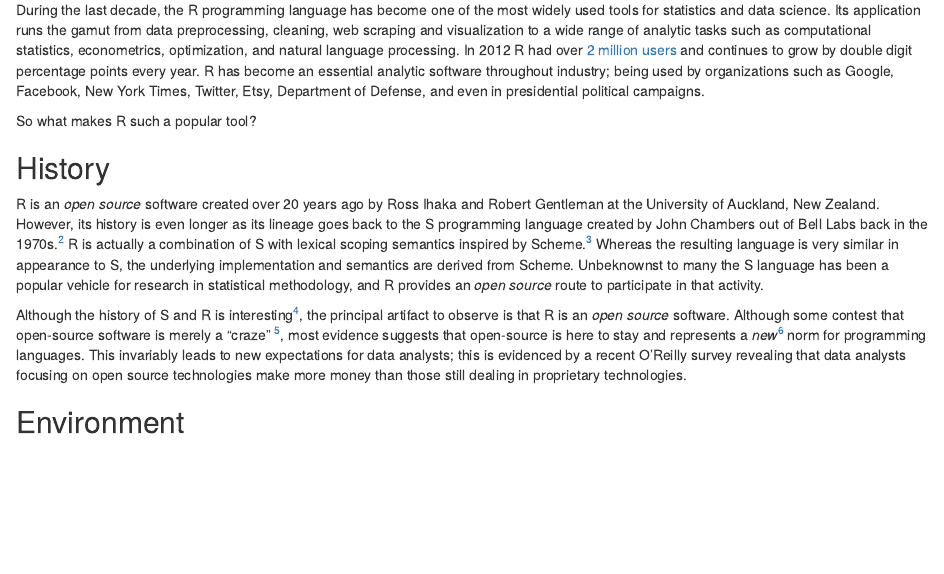
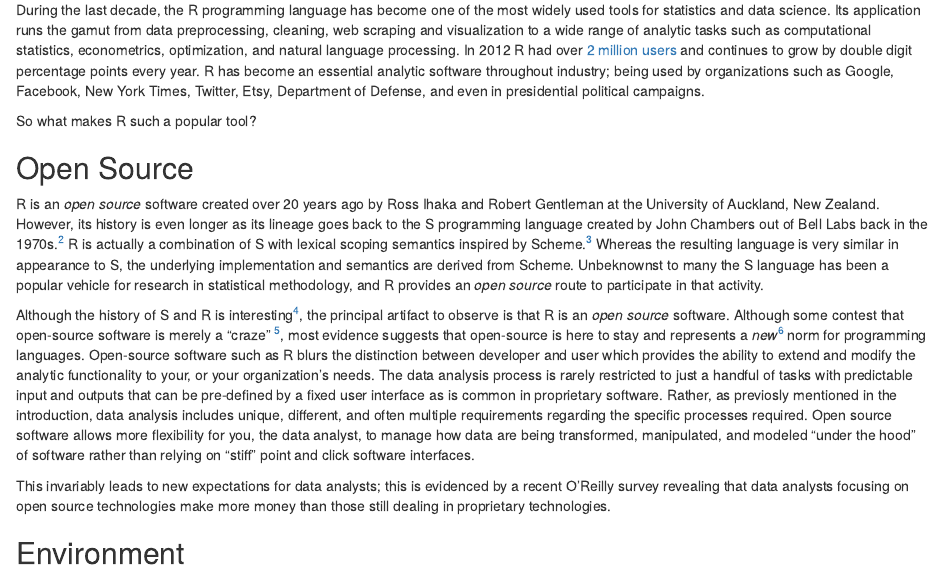
Before and after one commit to anhnguyendepocen/dw-r, an R Markdown document (Introduction.Rmd): the page in a window 1100 px wide, from 140 px down. The pictures show the output file Introduction.html that the author committed with the source, opened offline.

Commit message:
Update to intro

```diff
--- a/Introduction.Rmd
+++ b/Introduction.Rmd
@@ -14,10 +14,12 @@ During the last decade, the R programming language has become one of the most wi
 
 So what makes R such a popular tool?
 
-## History
+## Open Source
 R is an *open source* software created over 20 years ago by Ross Ihaka and Robert Gentleman at the University of Auckland, New Zealand. However, its history is even longer as its lineage goes back to the S programming language created by John Chambers out of Bell Labs back in the 1970s.[^naming] R is actually a combination of S with lexical scoping semantics inspired by Scheme.[^morandat] Whereas the resulting language is very similar in appearance to S, the underlying implementation and semantics are derived from Scheme. Unbeknownst to many the S language has been a popular vehicle for research in statistical methodology, and R provides an *open source* route to participate in that activity.
 
-Although the history of S and R is interesting[^peng], the principal artifact to observe is that R is an *open source* software. Although some contest that open-source software is merely a "craze" [^ORMS], most evidence suggests that open-source is here to stay and represents a *new*[^newness] norm for programming languages. This invariably leads to new expectations for data analysts; this is evidenced by a recent O'Reilly survey revealing that data analysts focusing on open source technologies make more money than those still dealing in proprietary technologies.
+Although the history of S and R is interesting[^peng], the principal artifact to observe is that R is an *open source* software. Although some contest that open-source software is merely a "craze" [^ORMS], most evidence suggests that open-source is here to stay and represents a *new*[^newness] norm for programming languages. Open-source software such as R blurs the distinction between developer and user which provides the ability to extend and modify the analytic functionality to your, or your organization’s needs. The data analysis process is rarely restricted to just a handful of tasks with predictable input and outputs that can be pre-defined by a fixed user interface as is common in proprietary software. Rather, as previosly mentioned in the introduction, data analysis includes unique, different, and often multiple requirements regarding the specific processes required.  Open source software allows more flexibility for you, the data analyst, to manage how data are being transformed, manipulated, and modeled “under the hood” of software rather than relying on "stiff" point and click software interfaces.
+
+This invariably leads to new expectations for data analysts; this is evidenced by a recent O'Reilly survey revealing that data analysts focusing on open source technologies make more money than those still dealing in proprietary technologies.
 
 ## Environment
 
```
Also changed, not shown: Introduction.html, Introduction.md.
